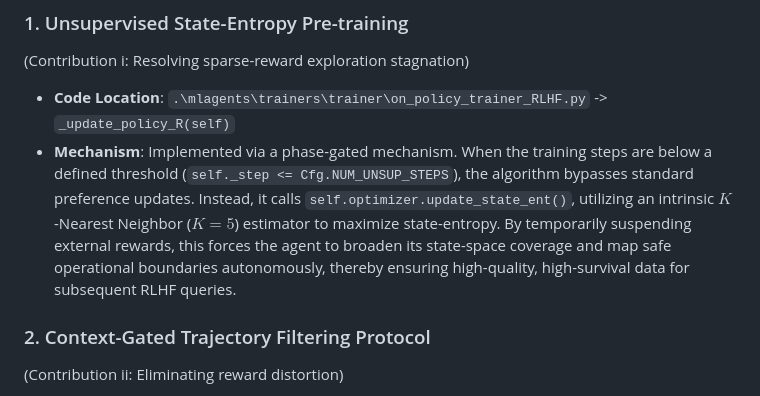
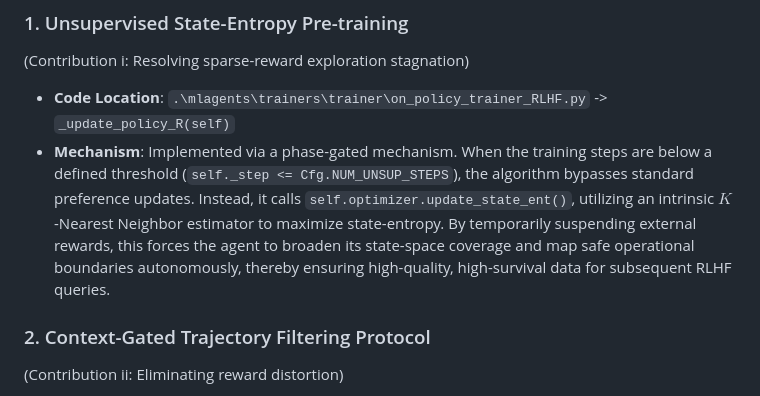
Before and after one commit to YR-robotics/VHA-RLHF, a Markdown page: README.md, the part around the change. Drawn GitHub-style.

```diff
--- a/README.md
+++ b/README.md
@@ -15,7 +15,7 @@ The primary algorithmic innovations are implemented within the customized ML-Age
 ### 1. Unsupervised State-Entropy Pre-training
 (Contribution i: Resolving sparse-reward exploration stagnation)
 - **Code Location**: `.\mlagents\trainers\trainer\on_policy_trainer_RLHF.py` -> `_update_policy_R(self)`
-- **Mechanism**: Implemented via a phase-gated mechanism. When the training steps are below a defined threshold (`self._step <= Cfg.NUM_UNSUP_STEPS`), the algorithm bypasses standard preference updates. Instead, it calls `self.optimizer.update_state_ent()`, utilizing an intrinsic $K$-Nearest Neighbor ($K=5$) estimator to maximize state-entropy. By temporarily suspending external rewards, this forces the agent to broaden its state-space coverage and map safe operational boundaries autonomously, thereby ensuring high-quality, high-survival data for subsequent RLHF queries.
+- **Mechanism**: Implemented via a phase-gated mechanism. When the training steps are below a defined threshold (`self._step <= Cfg.NUM_UNSUP_STEPS`), the algorithm bypasses standard preference updates. Instead, it calls `self.optimizer.update_state_ent()`, utilizing an intrinsic $K$-Nearest Neighbor estimator to maximize state-entropy. By temporarily suspending external rewards, this forces the agent to broaden its state-space coverage and map safe operational boundaries autonomously, thereby ensuring high-quality, high-survival data for subsequent RLHF queries.
 
 ### 2. Context-Gated Trajectory Filtering Protocol
 (Contribution ii: Eliminating reward distortion)
```
